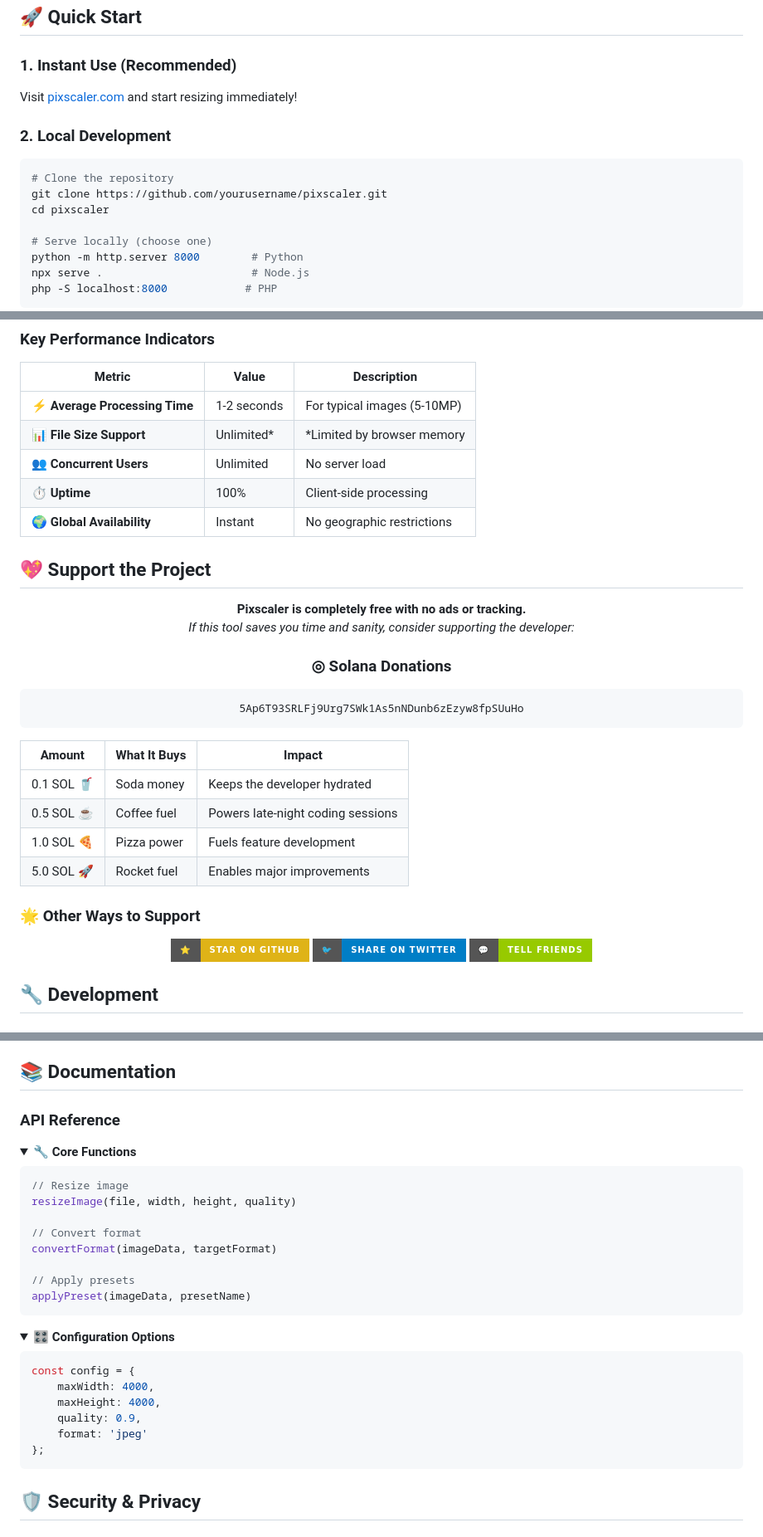
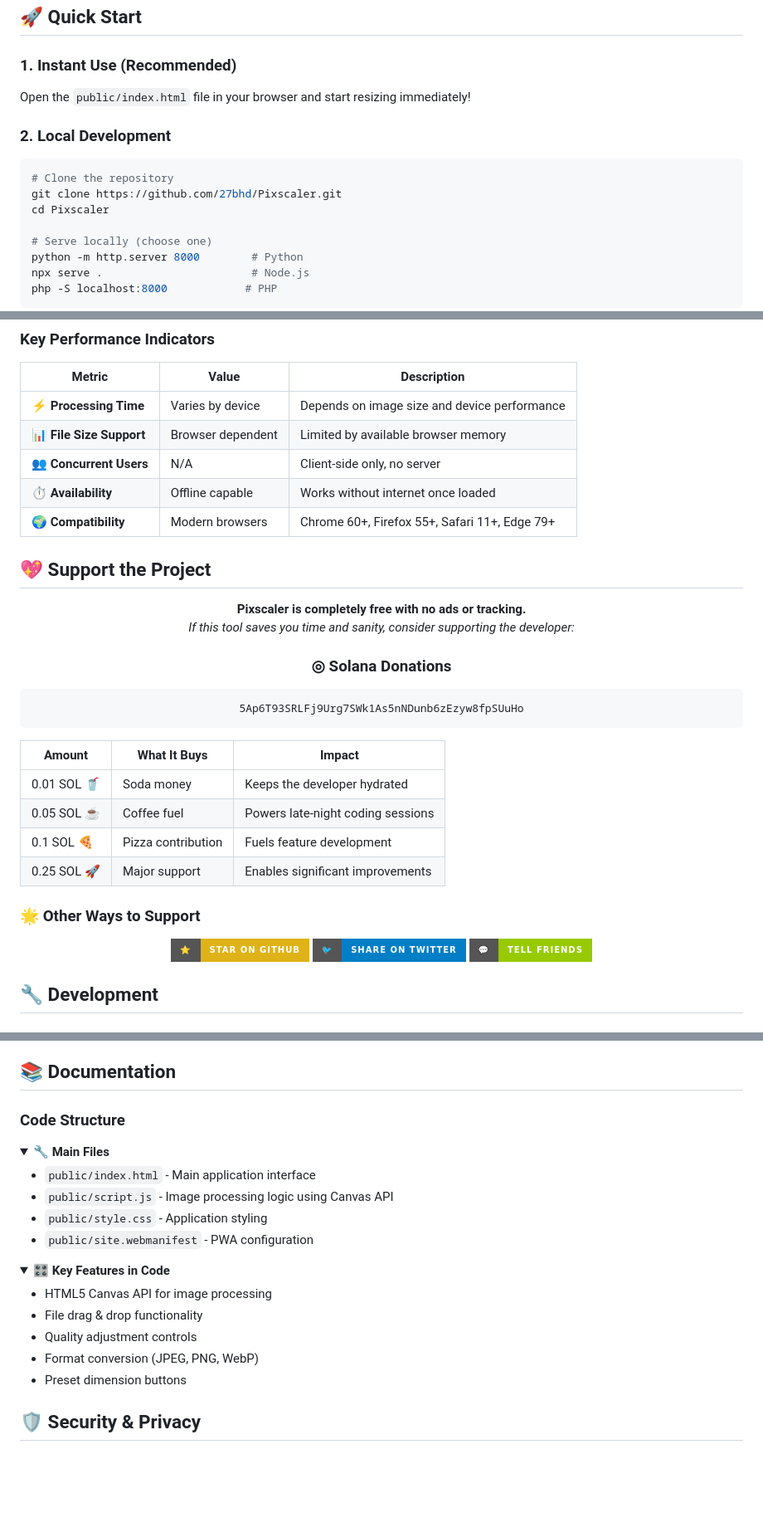
Before and after one commit to 27bhd/Pixscaler, a Markdown page: README.md, 3 parts joined by grey strips. Shown at 83% size. GitHub-like rendering; folded sections open; badges without logos; blank space fills up the shorter version.

Commit message:
🔧 Fix factual inaccuracies and reduce outrageous donation amounts

````diff
--- a/README.md
+++ b/README.md
@@ -179,13 +179,13 @@ graph TD
 ## 🚀 Quick Start
 
 ### 1. **Instant Use** (Recommended)
-Visit [pixscaler.com](https://pixscaler.com) and start resizing immediately!
+Open the `public/index.html` file in your browser and start resizing immediately!
 
 ### 2. **Local Development**
 ```bash
 # Clone the repository
-git clone https://github.com/yourusername/pixscaler.git
-cd pixscaler
+git clone https://github.com/27bhd/Pixscaler.git
+cd Pixscaler
 
 # Serve locally (choose one)
 python -m http.server 8000        # Python
@@ -343,11 +345,11 @@ xychart-beta
 
 | Metric | Value | Description |
 |--------|-------|-------------|
-| ⚡ **Average Processing Time** | 1-2 seconds | For typical images (5-10MP) |
-| 📊 **File Size Support** | Unlimited* | *Limited by browser memory |
-| 👥 **Concurrent Users** | Unlimited | No server load |
-| ⏱️ **Uptime** | 100% | Client-side processing |
-| 🌍 **Global Availability** | Instant | No geographic restrictions |
+| ⚡ **Processing Time** | Varies by device | Depends on image size and device performance |
+| 📊 **File Size Support** | Browser dependent | Limited by available browser memory |
+| 👥 **Concurrent Users** | N/A | Client-side only, no server |
+| ⏱️ **Availability** | Offline capable | Works without internet once loaded |
+| 🌍 **Compatibility** | Modern browsers | Chrome 60+, Firefox 55+, Safari 11+, Edge 79+ |
 
 ## 💖 Support the Project
 
@@ -366,10 +368,10 @@ xychart-beta
 
 | Amount | What It Buys | Impact |
 |--------|--------------|--------|
-| 0.1 SOL 🥤 | Soda money | Keeps the developer hydrated |
-| 0.5 SOL ☕ | Coffee fuel | Powers late-night coding sessions |
-| 1.0 SOL 🍕 | Pizza power | Fuels feature development |
-| 5.0 SOL 🚀 | Rocket fuel | Enables major improvements |
+| 0.01 SOL 🥤 | Soda money | Keeps the developer hydrated |
+| 0.05 SOL ☕ | Coffee fuel | Powers late-night coding sessions |
+| 0.1 SOL 🍕 | Pizza contribution | Fuels feature development |
+| 0.25 SOL 🚀 | Major support | Enables significant improvements |
 
 ### 🌟 Other Ways to Support
 
@@ -425,34 +427,27 @@ gitgraph
 
 ## 📚 Documentation
 
-### API Reference
+### Code Structure
 
 <details>
-<summary>🔧 <strong>Core Functions</strong></summary>
+<summary>🔧 <strong>Main Files</strong></summary>
 
-```javascript
-// Resize image
-resizeImage(file, width, height, quality)
+- `public/index.html` - Main application interface
+- `public/script.js` - Image processing logic using Canvas API
+- `public/style.css` - Application styling
+- `public/site.webmanifest` - PWA configuration
 
-// Convert format
-convertFormat(imageData, targetFormat)
-
-// Apply presets
-applyPreset(imageData, presetName)
-```
 </details>
 
 <details>
-<summary>🎛️ <strong>Configuration Options</strong></summary>
+<summary>🎛️ <strong>Key Features in Code</strong></summary>
 
-```javascript
-const config = {
-    maxWidth: 4000,
-    maxHeight: 4000,
-    quality: 0.9,
-    format: 'jpeg'
-};
-```
+- HTML5 Canvas API for image processing
+- File drag & drop functionality
+- Quality adjustment controls
+- Format conversion (JPEG, PNG, WebP)
+- Preset dimension buttons
+
 </details>
 
 ## 🛡️ Security & Privacy
````
Also changed, not shown: other parts of README.md (+13 -12 lines).
